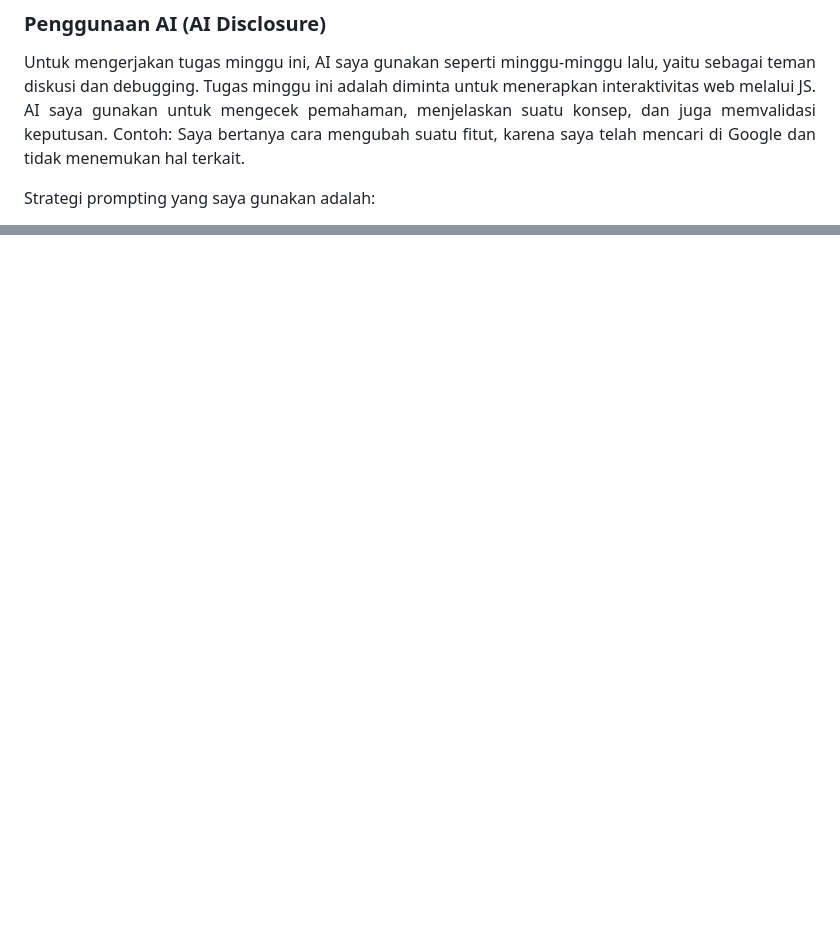
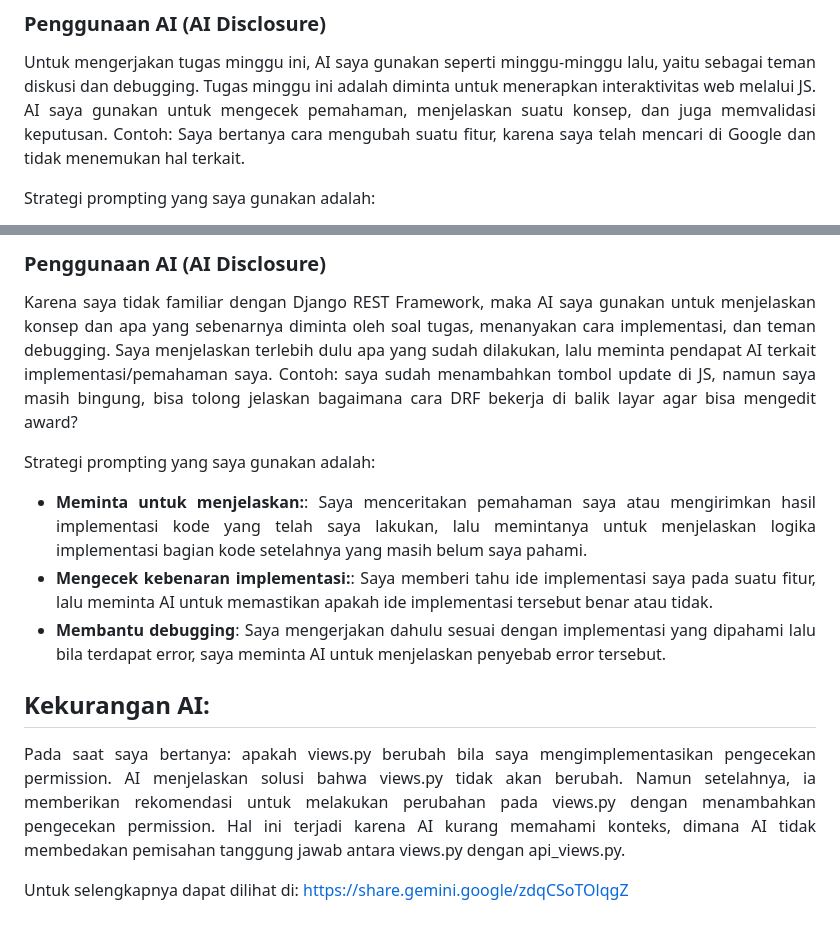
Before and after one commit to ReginaGunadi/myportofolio, a Markdown page: README.md, 2 parts joined by grey strips. Rendered like a GitHub page; blank space fills up the shorter version.

```diff
--- a/README.md
+++ b/README.md
@@ -152,7 +152,7 @@ Minggu ini saya melakukan:
 
 ### Penggunaan AI (AI Disclosure)
 Untuk mengerjakan tugas minggu ini, AI saya gunakan seperti minggu-minggu lalu, yaitu sebagai teman diskusi dan debugging. Tugas minggu ini adalah diminta untuk menerapkan interaktivitas web melalui JS. AI saya gunakan untuk mengecek pemahaman, menjelaskan suatu konsep, dan juga memvalidasi keputusan.
-Contoh: Saya bertanya cara mengubah suatu fitut, karena saya telah mencari di Google dan tidak menemukan hal terkait.
+Contoh: Saya bertanya cara mengubah suatu fitur, karena saya telah mencari di Google dan tidak menemukan hal terkait.
 
 Strategi prompting yang saya gunakan adalah:
 - **Meminta untuk menjelaskan:**: Saya menceritakan pemahaman saya atau mengirimkan link video Youtube terkait lalu memintanya untuk memverifikasi pemahaman saya dan menjelaskan beberapa konsep yang belum saya pahami.
@@ -167,0 +197,13 @@ Untuk selengkapnya dapat dilihat di: https://share.gemini.google/aOKx3mxuANZD
+### Penggunaan AI (AI Disclosure)
+Karena saya tidak familiar dengan Django REST Framework, maka AI saya gunakan untuk menjelaskan konsep dan apa yang sebenarnya diminta oleh soal tugas, menanyakan cara implementasi, dan teman debugging. Saya menjelaskan terlebih dulu apa yang sudah dilakukan, lalu meminta pendapat AI terkait implementasi/pemahaman saya. Contoh: saya sudah menambahkan tombol update di JS, namun saya masih bingung, bisa tolong jelaskan bagaimana cara DRF bekerja di balik layar agar bisa mengedit award?
+
+Strategi prompting yang saya gunakan adalah:
+- **Meminta untuk menjelaskan:**: Saya menceritakan pemahaman saya atau mengirimkan hasil implementasi kode yang telah saya lakukan, lalu memintanya untuk menjelaskan logika implementasi bagian kode setelahnya yang masih belum saya pahami.
+- **Mengecek kebenaran implementasi:**: Saya memberi tahu ide implementasi saya pada suatu fitur, lalu meminta AI untuk memastikan apakah ide implementasi tersebut benar atau tidak.
+- **Membantu debugging**: Saya mengerjakan dahulu sesuai dengan implementasi yang dipahami lalu bila terdapat error, saya meminta AI untuk menjelaskan penyebab error tersebut.
+
+## Kekurangan AI:
+Pada saat saya bertanya: apakah views.py berubah bila saya mengimplementasikan pengecekan permission. AI menjelaskan solusi bahwa views.py tidak akan berubah. Namun setelahnya, ia memberikan rekomendasi untuk melakukan perubahan pada views.py dengan menambahkan pengecekan permission. Hal ini terjadi karena AI kurang memahami konteks, dimana AI tidak membedakan pemisahan tanggung jawab antara views.py dengan api_views.py.
+
+Untuk selengkapnya dapat dilihat di: https://share.gemini.google/zdqCSoTOlqgZ
+</div>
```
Also changed, not shown: other parts of README.md (+29 -0 lines).
